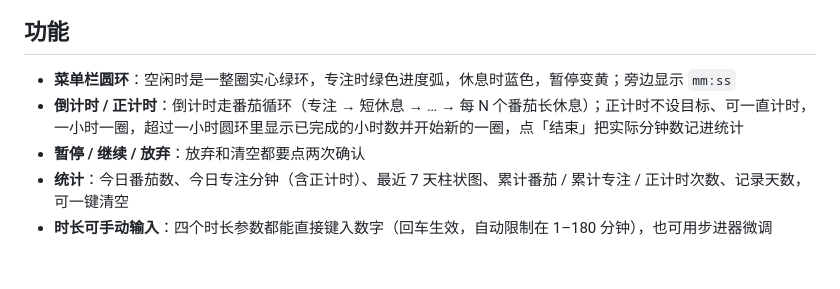
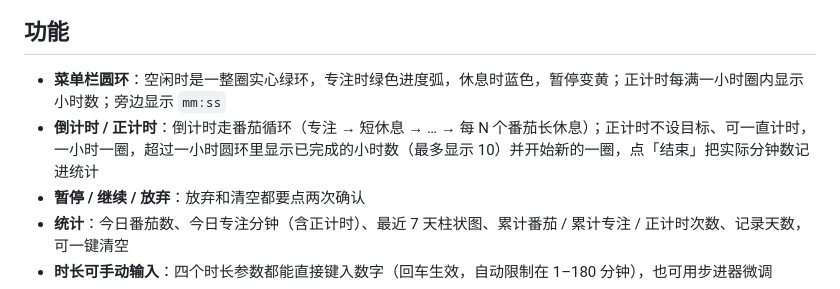
Before and after one commit to xiaoy616/TomatoRing, a Markdown page: README.md, the part around the change. Rendered like a GitHub page; blank space fills up the shorter version.

Commit message:
菜单栏圆环内显示正计时小时数
- 每完成一小时，圈内显示已完成小时数（最多 10），并开始新的一圈
- 版本 1.3

```diff
--- a/README.md
+++ b/README.md
@@ -6,8 +6,8 @@ macOS 菜单栏番茄钟。原生 SwiftUI + AppKit 实现，**零第三方依赖
 
 ## 功能
 
-- **菜单栏圆环**：空闲时是一整圈实心绿环，专注时绿色进度弧，休息时蓝色，暂停变黄；旁边显示 `mm:ss`
-- **倒计时 / 正计时**：倒计时走番茄循环（专注 → 短休息 → … → 每 N 个番茄长休息）；正计时不设目标、可一直计时，一小时一圈，超过一小时圆环里显示已完成的小时数并开始新的一圈，点「结束」把实际分钟数记进统计
+- **菜单栏圆环**：空闲时是一整圈实心绿环，专注时绿色进度弧，休息时蓝色，暂停变黄；正计时每满一小时圈内显示小时数；旁边显示 `mm:ss`
+- **倒计时 / 正计时**：倒计时走番茄循环（专注 → 短休息 → … → 每 N 个番茄长休息）；正计时不设目标、可一直计时，一小时一圈，超过一小时圆环里显示已完成的小时数（最多显示 10）并开始新的一圈，点「结束」把实际分钟数记进统计
 - **暂停 / 继续 / 放弃**：放弃和清空都要点两次确认
 - **统计**：今日番茄数、今日专注分钟（含正计时）、最近 7 天柱状图、累计番茄 / 累计专注 / 正计时次数、记录天数，可一键清空
 - **时长可手动输入**：四个时长参数都能直接键入数字（回车生效，自动限制在 1–180 分钟），也可用步进器微调
```
Also changed, not shown: docs/menubar-running.png, 4 other files.
